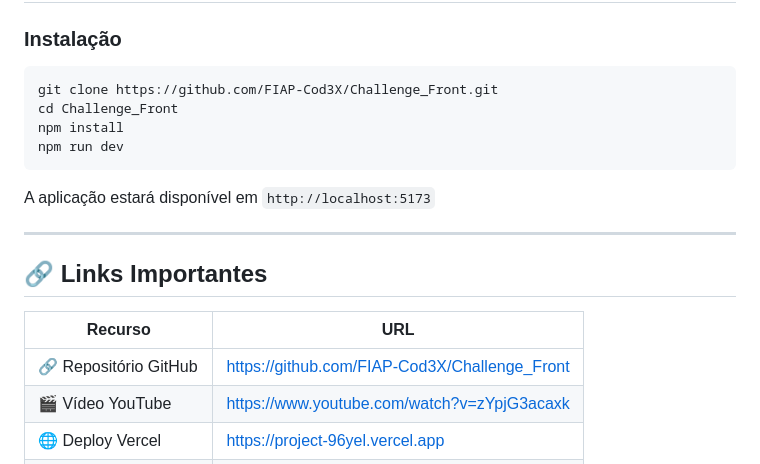
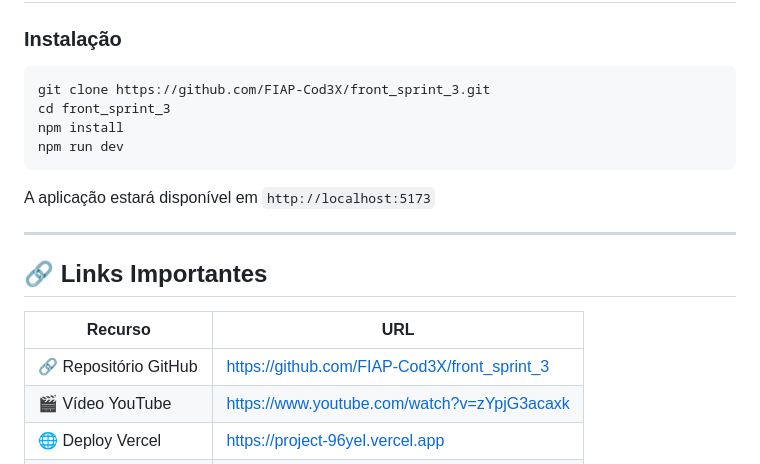
Before and after one commit to FIAP-Cod3X/front_sprint_3, a Markdown page: README.md, the part around the change. Drawn GitHub-style.

Commit message:
Corrige link do repositório no README

````diff
--- a/README.md
+++ b/README.md
@@ -188,8 +188,8 @@ A Sprint 4 integra o front-end com a API REST desenvolvida em Java (Quarkus), ho
 ### Instalação
 
 ```bash
-git clone https://github.com/FIAP-Cod3X/Challenge_Front.git
-cd Challenge_Front
+git clone https://github.com/FIAP-Cod3X/front_sprint_3.git
+cd front_sprint_3
 npm install
 npm run dev
 ```
@@ -202,7 +202,7 @@ A aplicação estará disponível em `http://localhost:5173`
 
 | Recurso | URL |
 |---------|-----|
-| 🔗 Repositório GitHub | [https://github.com/FIAP-Cod3X/Challenge_Front](https://github.com/FIAP-Cod3X/Challenge_Front) |
+| 🔗 Repositório GitHub | [https://github.com/FIAP-Cod3X/front_sprint_3](https://github.com/FIAP-Cod3X/front_sprint_3) |
 | 🎬 Vídeo YouTube | [https://www.youtube.com/watch?v=zYpjG3acaxk](https://www.youtube.com/watch?v=zYpjG3acaxk) |
 | 🌐 Deploy Vercel | https://project-96yel.vercel.app |
 | ⚙️ API Backend | [https://tdb-atendimento.onrender.com](https://tdb-atendimento.onrender.com) |
````
